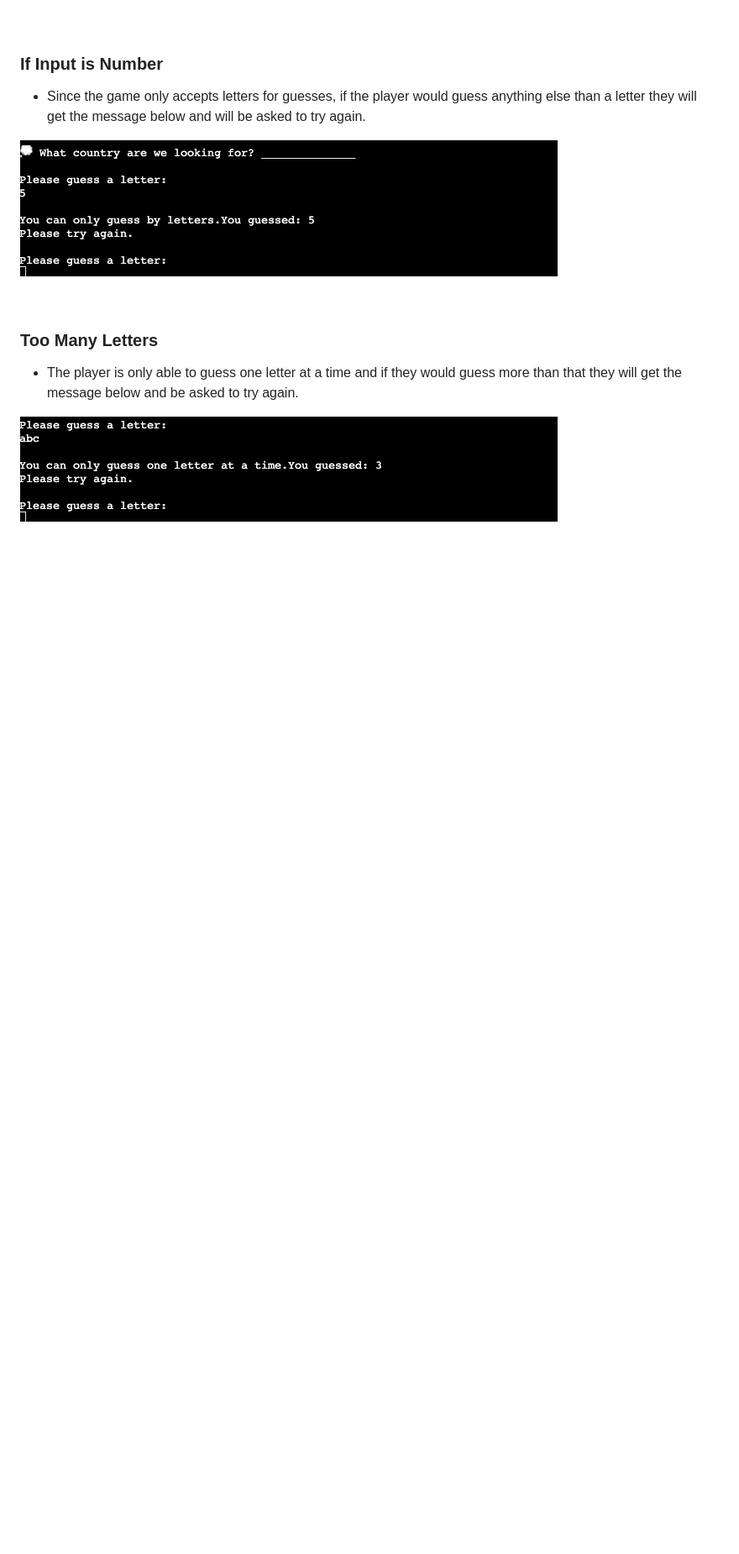
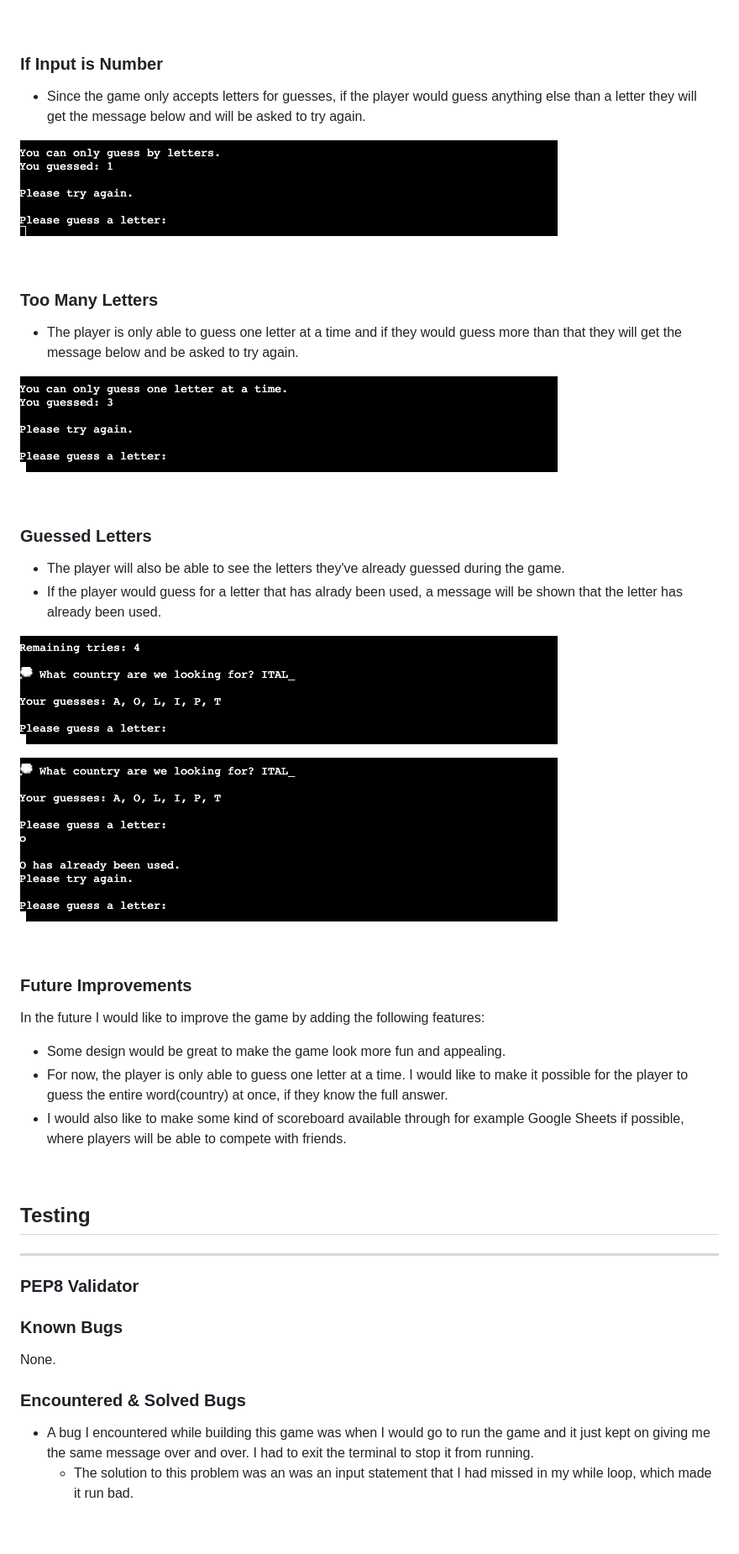
Before and after one commit to emeliehansson/milestone-3-hangman, a Markdown page: README.md, the part around one of its changes. Shown at 84% size. Drawn GitHub-style; pictures changed too: readme-assets/Already Guessed.png (added), readme-assets/Guessed Letters.png (added), readme-assets/Guessed number.png (deleted); blank space fills up the shorter version.

Commit message:
Added more content to README

```diff
--- a/README.md
+++ b/README.md
@@ -61,16 +92,49 @@ Before starting to build the game I made a plan of how I wanted it to work. To d
 
 &nbsp;
 
-### If Input is Number
+### **If Input is Number**
 - Since the game only accepts letters for guesses, if the player would guess anything else than a letter they will get the message below and will be asked to try again.
 
-![Number Input](readme-assets/Guessed%20number.png)
+![Number Input](readme-assets/Number%20Input.png)
 
 &nbsp;
 
-### Too Many Letters
+### **Too Many Letters**
 - The player is only able to guess one letter at a time and if they would guess more than that they will get the message below and be asked to try again.
 
-![Too Many Letters](readme-assets/Too%20many%20letters.png)
+![Too Many Letters](readme-assets/Too%20Many%20Letters.png)
 
 &nbsp;
+
+### **Guessed Letters**
+- The player will also be able to see the letters they've already guessed during the game.
+- If the player would guess for a letter that has alrady been used, a message will be shown that the letter has already been used.
+
+![Guessed Letters](readme-assets/Guessed%20Letters.png)
+&nbsp;
+
+![Already Guessed](readme-assets/Already%20Guessed.png)
+
+&nbsp;
+
+### **Future Improvements**
+In the future I would like to improve the game by adding the following features:
+- Some design would be great to make the game look more fun and appealing.
+- For now, the player is only able to guess one letter at a time. I would like to make it possible for the player to guess the entire word(country) at once, if they know the full answer.
+- I would also like to make some kind of scoreboard available through for example Google Sheets if possible, where players will be able to compete with friends.
+
+&nbsp;
+
+## Testing
+---
+### **PEP8 Validator**
+
+### **Known Bugs**
+None.
+
+### **Encountered & Solved Bugs**
+- A bug I encountered while building this game was when I would go to run the game and it just kept on giving me the same message over and over. I had to exit the terminal to stop it from running.
+    - The solution to this problem was an was an input statement that I had missed in my while loop, which made it run bad.
+
+&nbsp;
+
```
Also changed, not shown: other parts of README.md (+86 -5 lines).
